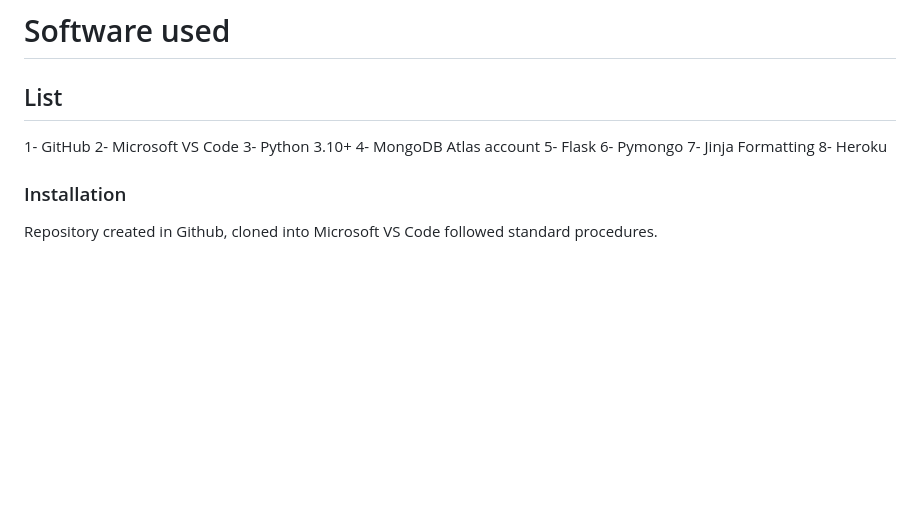
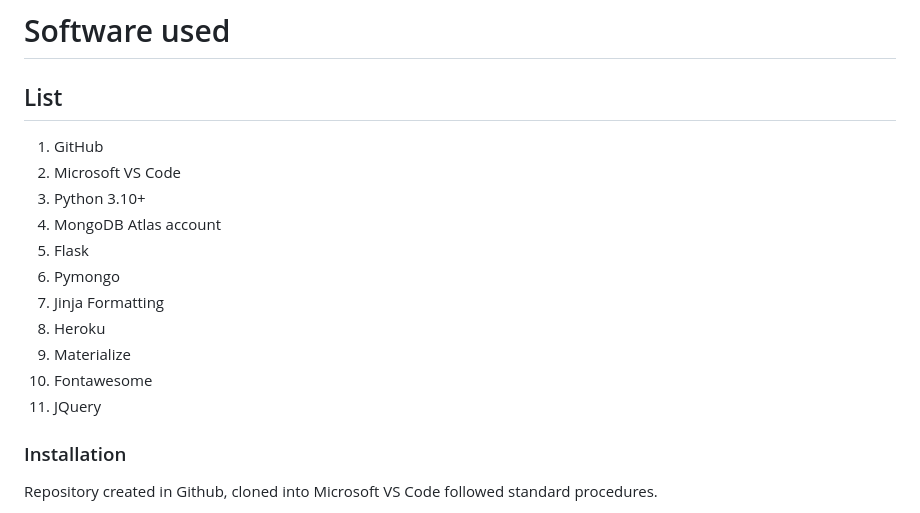
Before and after one commit to curran68/mongo-mex, a Markdown page: README.md, the part around the change. Drawn GitHub-style; blank space fills up the shorter version.

```diff
--- a/README.md
+++ b/README.md
@@ -32,15 +32,17 @@ This is my design on a recipe website
 
   ## List
 
-1- GitHub
-2- Microsoft VS Code
-3- Python 3.10+
-4- MongoDB Atlas account
-5- Flask
-6- Pymongo
-7- Jinja Formatting
-8- Heroku
-
+1. GitHub
+2. Microsoft VS Code
+3. Python 3.10+
+4. MongoDB Atlas account
+5. Flask
+6. Pymongo
+7. Jinja Formatting
+8. Heroku
+9. Materialize
+10. Fontawesome
+11. JQuery
 
 
 ### Installation
```
